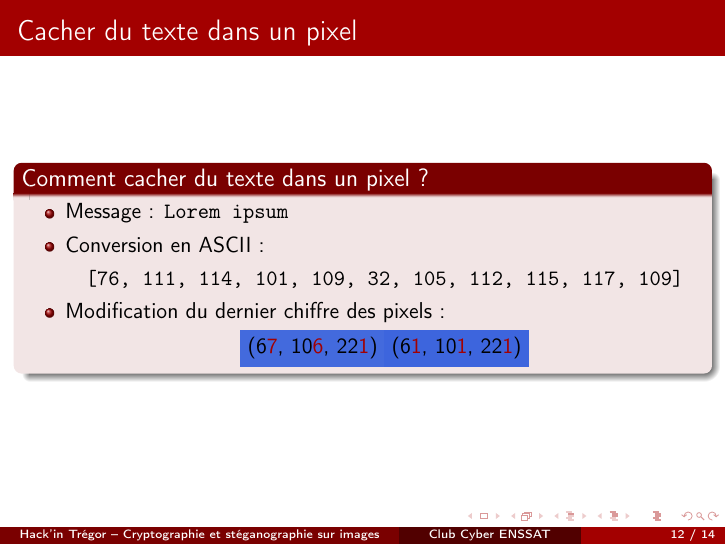
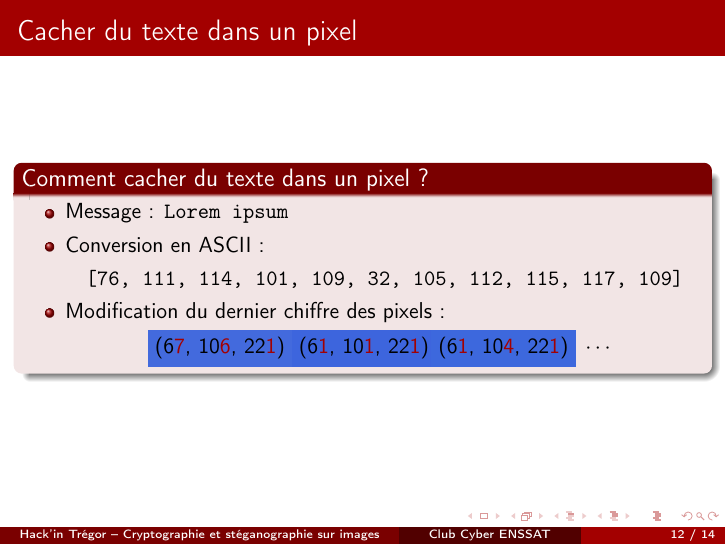
Before and after one commit to lasercata/Hack-in-Tregor---CyberClub-demo, LaTeX slides (presentation/Presentation.tex, which reads presentation/beamer_base_.sty): page 12 of 14. Compiled offline with pdfLaTeX.

Commit message:
Corrections in presentation

```diff
--- a/presentation/Presentation.tex
+++ b/presentation/Presentation.tex
@@ -203,6 +203,8 @@
                     \begin{tikzpicture}
                         \node (1) at (0, 0) [rectangle, fill, color3] {\textcolor{black}{(6\textcolor{accent_color}{7}, 10\textcolor{accent_color}{6}, 22\textcolor{accent_color}{1})}};
                         \node (2) at (2.54, 0) [rectangle, fill, color4] {\textcolor{black}{(6\textcolor{accent_color}{1}, 10\textcolor{accent_color}{1}, 22\textcolor{accent_color}{1})}};
+                        \node (3) at (5, 0) [rectangle, fill, color5] {\textcolor{black}{(6\textcolor{accent_color}{1}, 10\textcolor{accent_color}{4}, 22\textcolor{accent_color}{1})}};
+                        \node (4) at (6.7, 0) {$\cdots$};
                     \end{tikzpicture}
                 \end{center}% }}}3
             \end{itemize}
--- a/presentation/beamer_base_.sty
+++ b/presentation/beamer_base_.sty
@@ -35,6 +35,7 @@
 \definecolor{color2}{HTML}{446ce4} % 68, 108, 228
 \definecolor{color3}{HTML}{436add} % 67, 106, 221
 \definecolor{color4}{HTML}{3d65dd} % 61, 101, 221
+\definecolor{color5}{HTML}{3d68dd} % 61, 104, 221
 
 %\renewcommand{\emph}{\textcolor{ff4500}}
 %\renewcommand{\em}{\color{ff4500}}
```
Also changed, not shown: presentation/Presentation.pdf, presentation/Presentation.tex (2 more changed lines).
